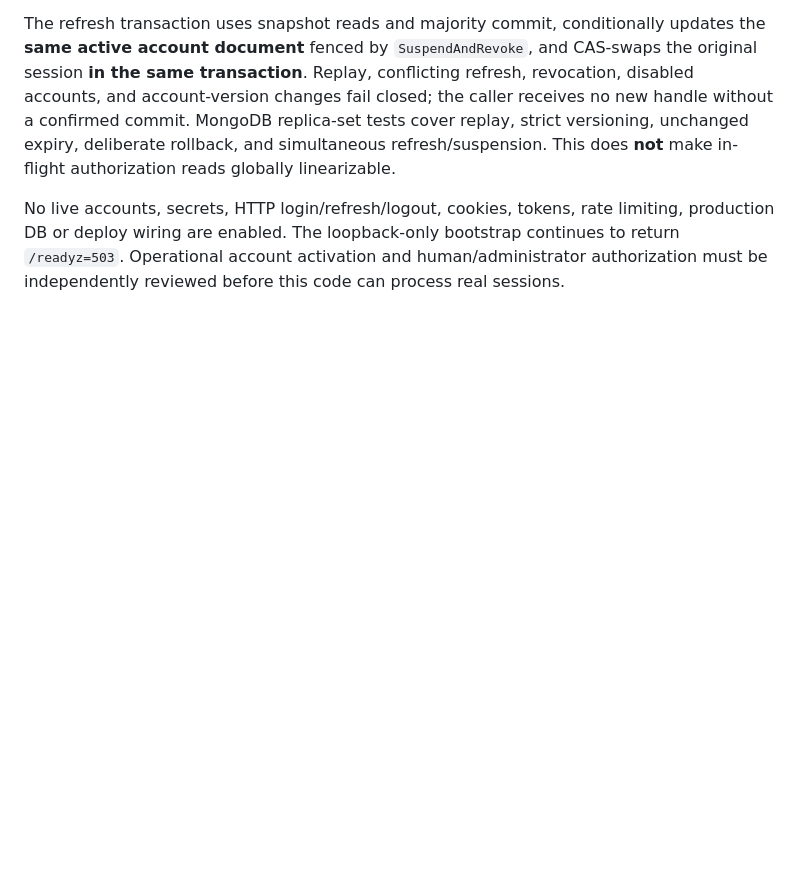
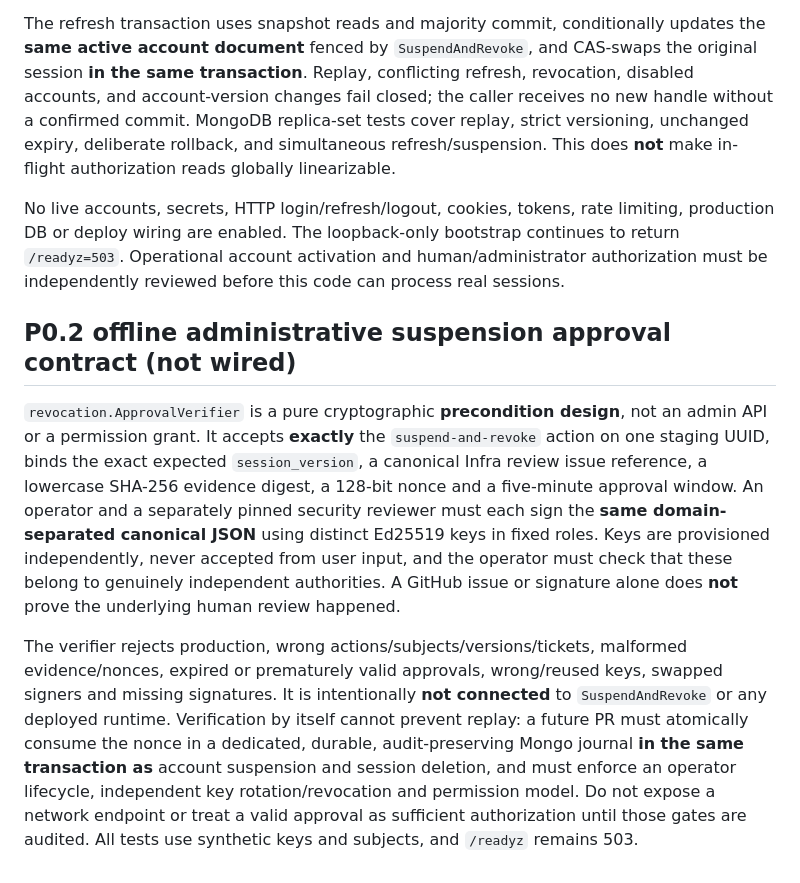
Before and after one commit to evilsysadmin/shadowops-infra, a Markdown page: services/identity/README.md, the part around the change. Drawn GitHub-style; blank space fills up the shorter version.

Commit message:
docs(identity): distinguish signed approvals from replay-safe admin authorization

```diff
--- a/services/identity/README.md
+++ b/services/identity/README.md
@@ -119,3 +119,9 @@ This real account write is critical: it prevents a transaction that read an acti
 The refresh transaction uses snapshot reads and majority commit, conditionally updates the **same active account document** fenced by `SuspendAndRevoke`, and CAS-swaps the original session **in the same transaction**. Replay, conflicting refresh, revocation, disabled accounts, and account-version changes fail closed; the caller receives no new handle without a confirmed commit. MongoDB replica-set tests cover replay, strict versioning, unchanged expiry, deliberate rollback, and simultaneous refresh/suspension. This does **not** make in-flight authorization reads globally linearizable.
 
 No live accounts, secrets, HTTP login/refresh/logout, cookies, tokens, rate limiting, production DB or deploy wiring are enabled. The loopback-only bootstrap continues to return `/readyz=503`. Operational account activation and human/administrator authorization must be independently reviewed before this code can process real sessions.
+
+## P0.2 offline administrative suspension approval contract (not wired)
+
+`revocation.ApprovalVerifier` is a pure cryptographic **precondition design**, not an admin API or a permission grant. It accepts **exactly** the `suspend-and-revoke` action on one staging UUID, binds the exact expected `session_version`, a canonical Infra review issue reference, a lowercase SHA-256 evidence digest, a 128-bit nonce and a five-minute approval window. An operator and a separately pinned security reviewer must each sign the **same domain-separated canonical JSON** using distinct Ed25519 keys in fixed roles. Keys are provisioned independently, never accepted from user input, and the operator must check that these belong to genuinely independent authorities. A GitHub issue or signature alone does **not** prove the underlying human review happened.
+
+The verifier rejects production, wrong actions/subjects/versions/tickets, malformed evidence/nonces, expired or prematurely valid approvals, wrong/reused keys, swapped signers and missing signatures. It is intentionally **not connected** to `SuspendAndRevoke` or any deployed runtime. Verification by itself cannot prevent replay: a future PR must atomically consume the nonce in a dedicated, durable, audit-preserving Mongo journal **in the same transaction as** account suspension and session deletion, and must enforce an operator lifecycle, independent key rotation/revocation and permission model. Do not expose a network endpoint or treat a valid approval as sufficient authorization until those gates are audited. All tests use synthetic keys and subjects, and `/readyz` remains 503.
```
